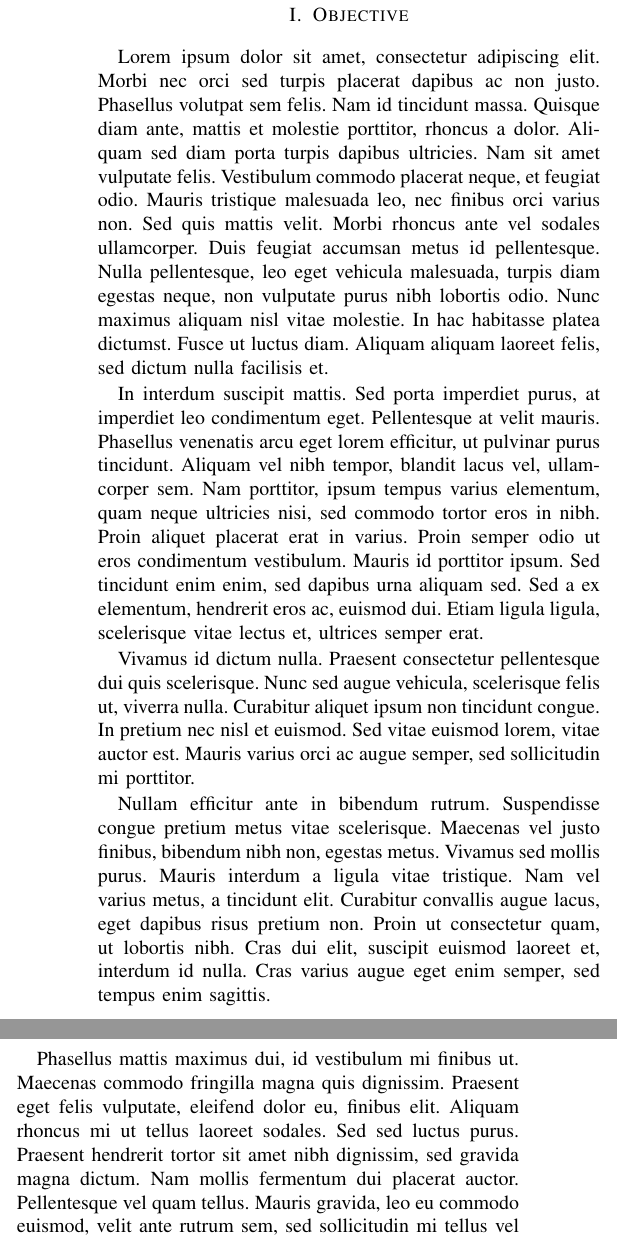
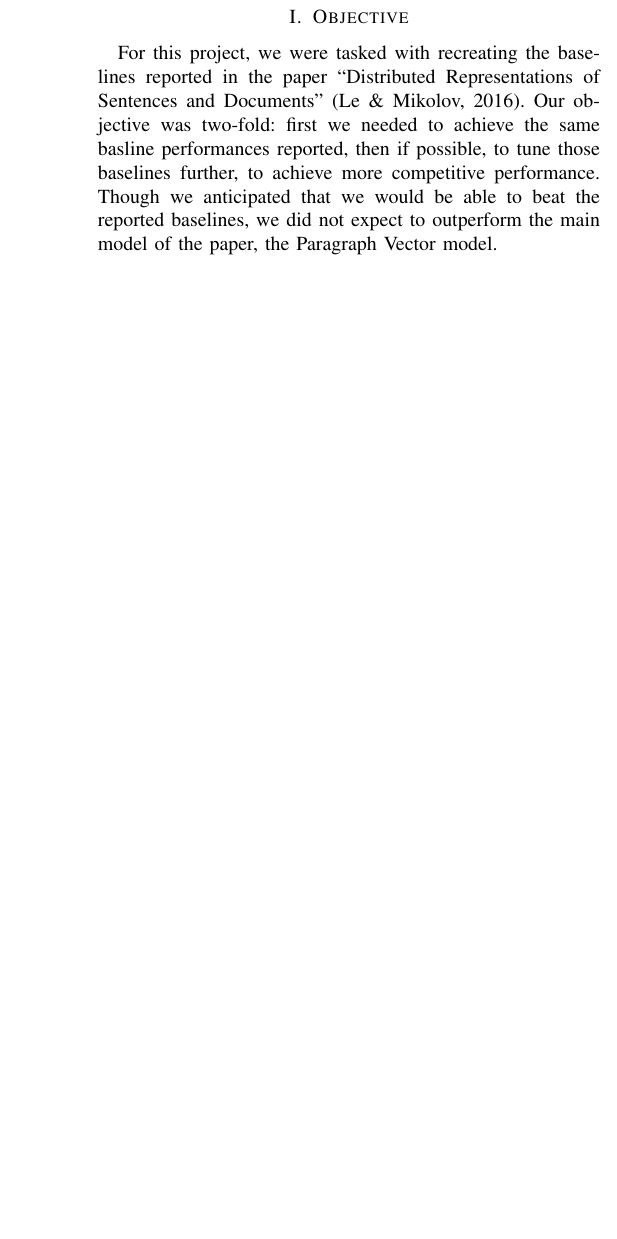
Before and after one commit to danielcimento/comp551-final-project, a LaTeX paper (latex/final_report.tex): two parts of the columns of page 1 of 3 before the commit and part of one column of page 1 of 2 after it, the two joined at a grey line, cut so that both start at the same text, the shorter picture padded with empty space. Compiled offline with pdfLaTeX; a missing font is replaced by an installed copy or a similar font; a LaTeX package or settings file that is missing is left out.

Commit message:
Add basic Objective section

```diff
--- a/latex/final_report.tex
+++ b/latex/final_report.tex
@@ -34,15 +34,9 @@
 
 \section{Objective}
 
-Lorem ipsum dolor sit amet, consectetur adipiscing elit. Morbi nec orci sed turpis placerat dapibus ac non justo. Phasellus volutpat sem felis. Nam id tincidunt massa. Quisque diam ante, mattis et molestie porttitor, rhoncus a dolor. Aliquam sed diam porta turpis dapibus ultricies. Nam sit amet vulputate felis. Vestibulum commodo placerat neque, et feugiat odio. Mauris tristique malesuada leo, nec finibus orci varius non. Sed quis mattis velit. Morbi rhoncus ante vel sodales ullamcorper. Duis feugiat accumsan metus id pellentesque. Nulla pellentesque, leo eget vehicula malesuada, turpis diam egestas neque, non vulputate purus nibh lobortis odio. Nunc maximus aliquam nisl vitae molestie. In hac habitasse platea dictumst. Fusce ut luctus diam. Aliquam aliquam laoreet felis, sed dictum nulla facilisis et.
+For this project, we were tasked with recreating the baselines reported in the paper ``Distributed Representations of Sentences and Documents'' (Le \& Mikolov, 2016). Our objective was two-fold: first we needed to achieve the same basline performances reported, then if possible, to tune those baselines further, to achieve more competitive performance. Though we anticipated that we would be able to beat the reported baselines, we did not expect to outperform the main model of the paper, the Paragraph Vector model.
 
-In interdum suscipit mattis. Sed porta imperdiet purus, at imperdiet leo condimentum eget. Pellentesque at velit mauris. Phasellus venenatis arcu eget lorem efficitur, ut pulvinar purus tincidunt. Aliquam vel nibh tempor, blandit lacus vel, ullamcorper sem. Nam porttitor, ipsum tempus varius elementum, quam neque ultricies nisi, sed commodo tortor eros in nibh. Proin aliquet placerat erat in varius. Proin semper odio ut eros condimentum vestibulum. Mauris id porttitor ipsum. Sed tincidunt enim enim, sed dapibus urna aliquam sed. Sed a ex elementum, hendrerit eros ac, euismod dui. Etiam ligula ligula, scelerisque vitae lectus et, ultrices semper erat.
-
-Vivamus id dictum nulla. Praesent consectetur pellentesque dui quis scelerisque. Nunc sed augue vehicula, scelerisque felis ut, viverra nulla. Curabitur aliquet ipsum non tincidunt congue. In pretium nec nisl et euismod. Sed vitae euismod lorem, vitae auctor est. Mauris varius orci ac augue semper, sed sollicitudin mi porttitor.
-
-Nullam efficitur ante in bibendum rutrum. Suspendisse congue pretium metus vitae scelerisque. Maecenas vel justo finibus, bibendum nibh non, egestas metus. Vivamus sed mollis purus. Mauris interdum a ligula vitae tristique. Nam vel varius metus, a tincidunt elit. Curabitur convallis augue lacus, eget dapibus risus pretium non. Proin ut consectetur quam, ut lobortis nibh. Cras dui elit, suscipit euismod laoreet et, interdum id nulla. Cras varius augue eget enim semper, sed tempus enim sagittis.
-
-Phasellus mattis maximus dui, id vestibulum mi finibus ut. Maecenas commodo fringilla magna quis dignissim. Praesent eget felis vulputate, eleifend dolor eu, finibus elit. Aliquam rhoncus mi ut tellus laoreet sodales. Sed sed luctus purus. Praesent hendrerit tortor sit amet nibh dignissim, sed gravida magna dictum. Nam mollis fermentum dui placerat auctor. Pellentesque vel quam tellus. Mauris gravida, leo eu commodo euismod, velit ante rutrum sem, sed sollicitudin mi tellus vel diam. In mattis malesuada sagittis. Vivamus vel fringilla tortor. Nulla ac sem in turpis rutrum sodales. Nullam accumsan dolor ac auctor pellentesque. Cras suscipit, eros at lobortis commodo, erat diam sollicitudin augue, interdum ullamcorper turpis dolor sit amet magna.
+%% TODO: Add more(?)
 
 \section{Methodology}
 
```
Also changed, not shown: latex/final_report.pdf.
